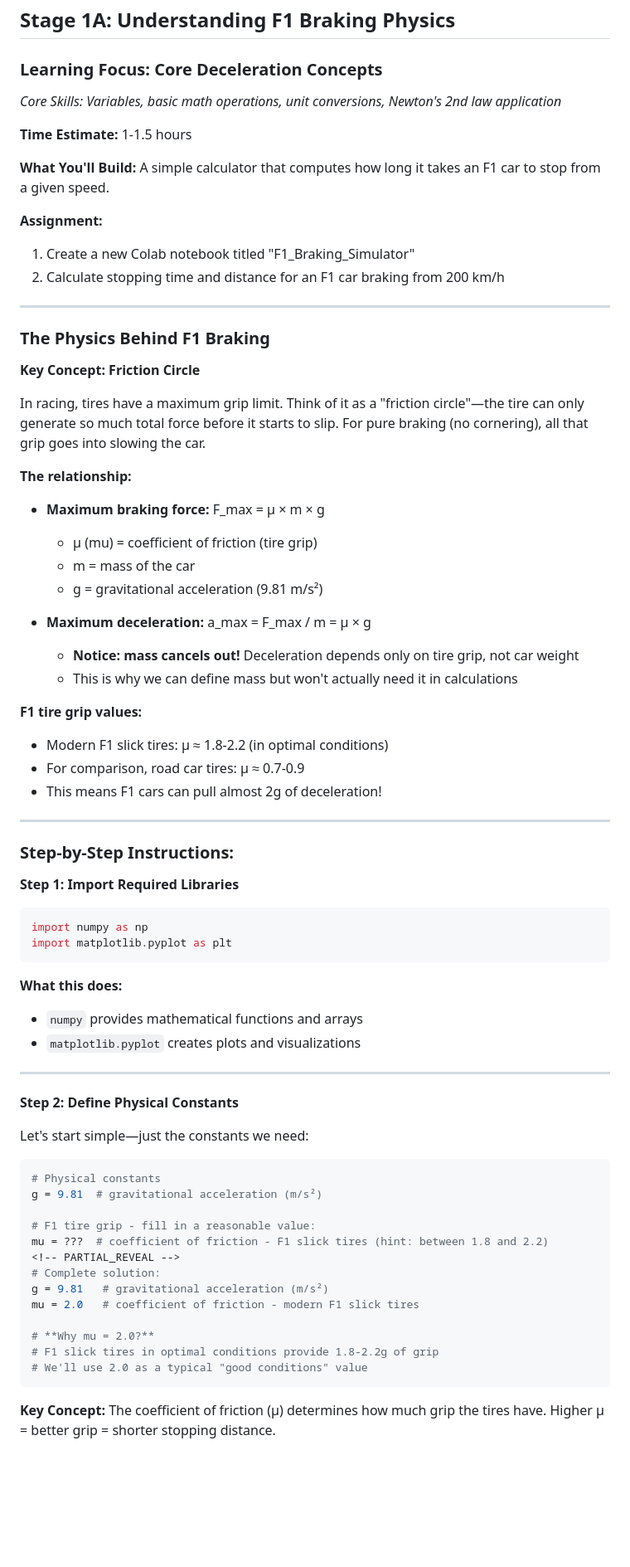
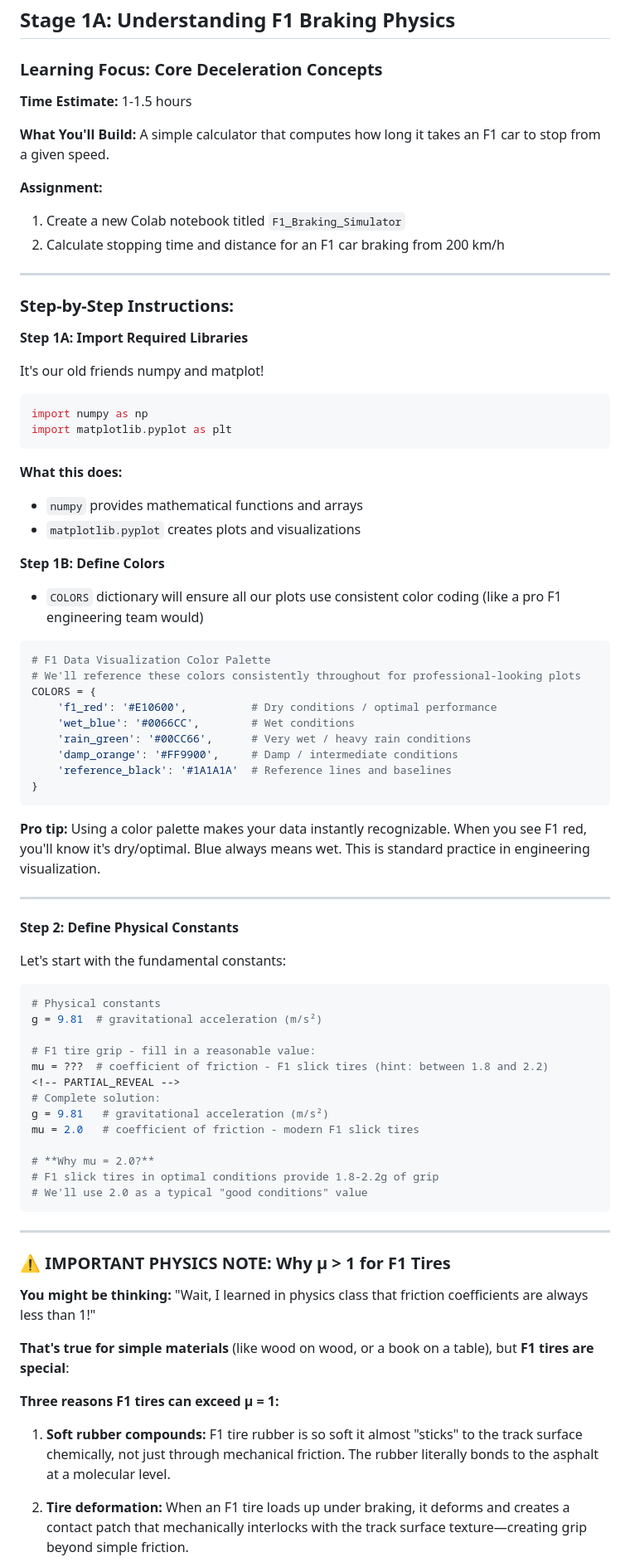
Before and after one commit to pandeiro/SnakeCharming, a Markdown page: lessons/f1-braking.md, the part around one of its changes. Shown at 83% size. GitHub-like rendering; blank space fills up the shorter version.

Commit message:
manual review and improvements to new lesson

````diff
--- a/lessons/f1-braking.md
+++ b/lessons/f1-braking.md
@@ -33,44 +25,22 @@ By completing this project, you will learn to:
 ## **Stage 1A: Understanding F1 Braking Physics**
 
 ### **Learning Focus: Core Deceleration Concepts**
-*Core Skills: Variables, basic math operations, unit conversions, Newton's 2nd law application*
 
 **Time Estimate:** 1-1.5 hours
 
 **What You'll Build:** A simple calculator that computes how long it takes an F1 car to stop from a given speed.
 
 **Assignment:**
-1. Create a new Colab notebook titled "F1_Braking_Simulator"
+1. Create a new Colab notebook titled `F1_Braking_Simulator`
 2. Calculate stopping time and distance for an F1 car braking from 200 km/h
-
----
-
-### **The Physics Behind F1 Braking**
-
-**Key Concept: Friction Circle**
-
-In racing, tires have a maximum grip limit. Think of it as a "friction circle"—the tire can only generate so much total force before it starts to slip. For pure braking (no cornering), all that grip goes into slowing the car.
-
-**The relationship:**
-- **Maximum braking force:** F_max = μ × m × g
-  - μ (mu) = coefficient of friction (tire grip)
-  - m = mass of the car
-  - g = gravitational acceleration (9.81 m/s²)
-
-- **Maximum deceleration:** a_max = F_max / m = μ × g
-  - **Notice: mass cancels out!** Deceleration depends only on tire grip, not car weight
-  - This is why we can define mass but won't actually need it in calculations
-
-**F1 tire grip values:**
-- Modern F1 slick tires: μ ≈ 1.8-2.2 (in optimal conditions)
-- For comparison, road car tires: μ ≈ 0.7-0.9
-- This means F1 cars can pull almost 2g of deceleration!
 
 ---
 
 ### **Step-by-Step Instructions:**
 
-**Step 1: Import Required Libraries**
+**Step 1A: Import Required Libraries**
+
+It's our old friends numpy and matplot!
 
 ```python
 import numpy as np
@@ -81,11 +51,28 @@ import matplotlib.pyplot as plt
 - `numpy` provides mathematical functions and arrays
 - `matplotlib.pyplot` creates plots and visualizations
 
+**Step 1B: Define Colors**
+- `COLORS` dictionary will ensure all our plots use consistent color coding (like a pro F1 engineering team would)
+
+```python
+# F1 Data Visualization Color Palette
+# We'll reference these colors consistently throughout for professional-looking plots
+COLORS = {
+    'f1_red': '#E10600',          # Dry conditions / optimal performance
+    'wet_blue': '#0066CC',        # Wet conditions
+    'rain_green': '#00CC66',      # Very wet / heavy rain conditions
+    'damp_orange': '#FF9900',     # Damp / intermediate conditions
+    'reference_black': '#1A1A1A'  # Reference lines and baselines
+}
+```
+
+**Pro tip:** Using a color palette makes your data instantly recognizable. When you see F1 red, you'll know it's dry/optimal. Blue always means wet. This is standard practice in engineering visualization.
+
 ---
 
 **Step 2: Define Physical Constants**
 
-Let's start simple—just the constants we need:
+Let's start with the fundamental constants:
 
 ```python
 # Physical constants
@@ -103,4 +90,17 @@ mu = 2.0   # coefficient of friction - modern F1 slick tires
 # We'll use 2.0 as a typical "good conditions" value
 ```
 
-**Key Concept:** The coefficient of friction (μ) determines how much grip the tires have. Higher μ = better grip = shorter stopping distance.
+---
+
+### **⚠️ IMPORTANT PHYSICS NOTE: Why μ > 1 for F1 Tires**
+
+**You might be thinking:** "Wait, I learned in physics class that friction coefficients are always less than 1!"
+
+**That's true for simple materials** (like wood on wood, or a book on a table), but **F1 tires are special**:
+
+**Three reasons F1 tires can exceed μ = 1:**
+
+1. **Soft rubber compounds:** F1 tire rubber is so soft it almost "sticks" to the track surface chemically, not just through mechanical friction. The rubber literally bonds to the asphalt at a molecular level.
+
+2. **Tire deformation:** When an F1 tire loads up under braking, it deforms and creates a contact patch that mechanically interlocks with the track surface texture—creating grip beyond simple friction.
+
````
Also changed, not shown: other parts of lessons/f1-braking.md (+149 -120 lines).
